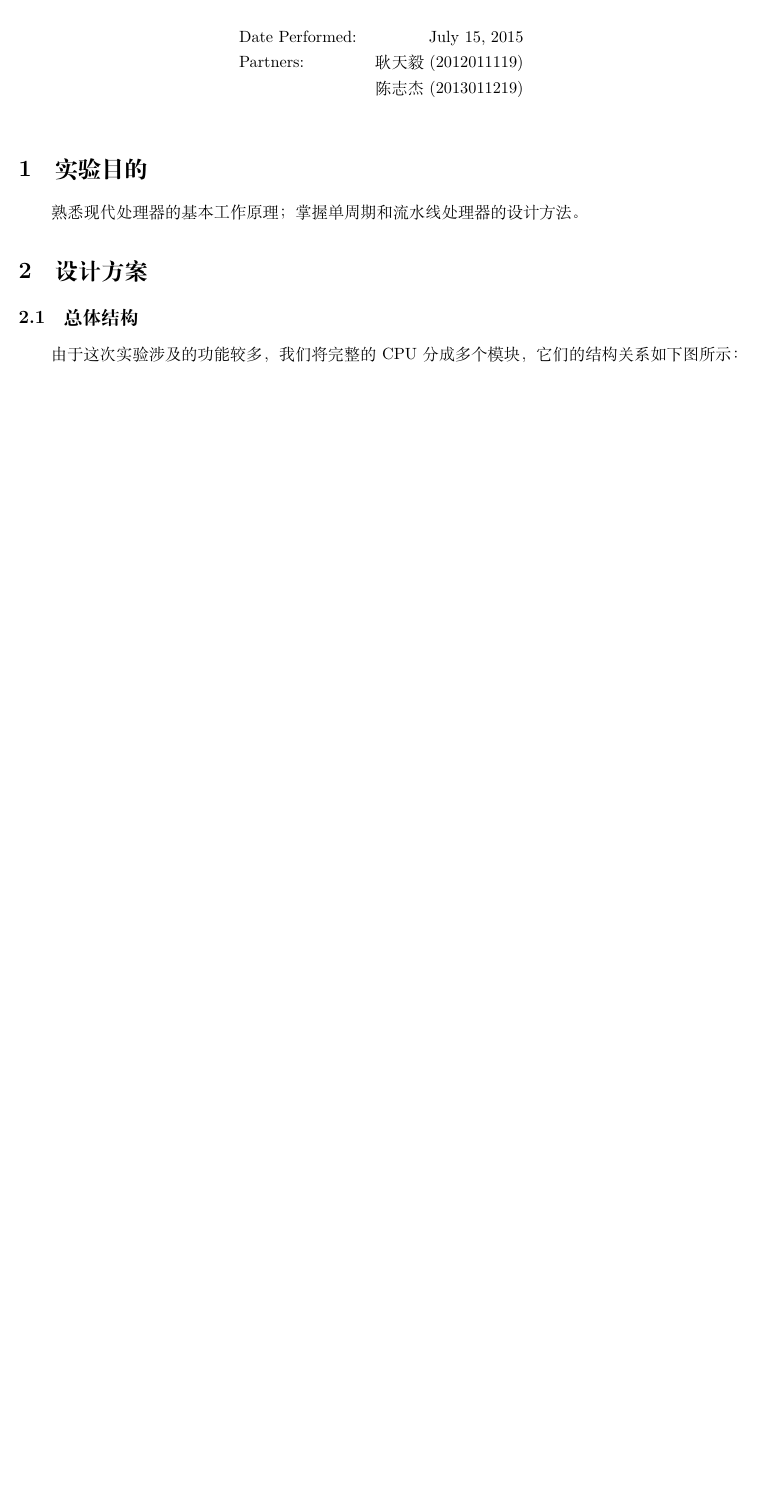
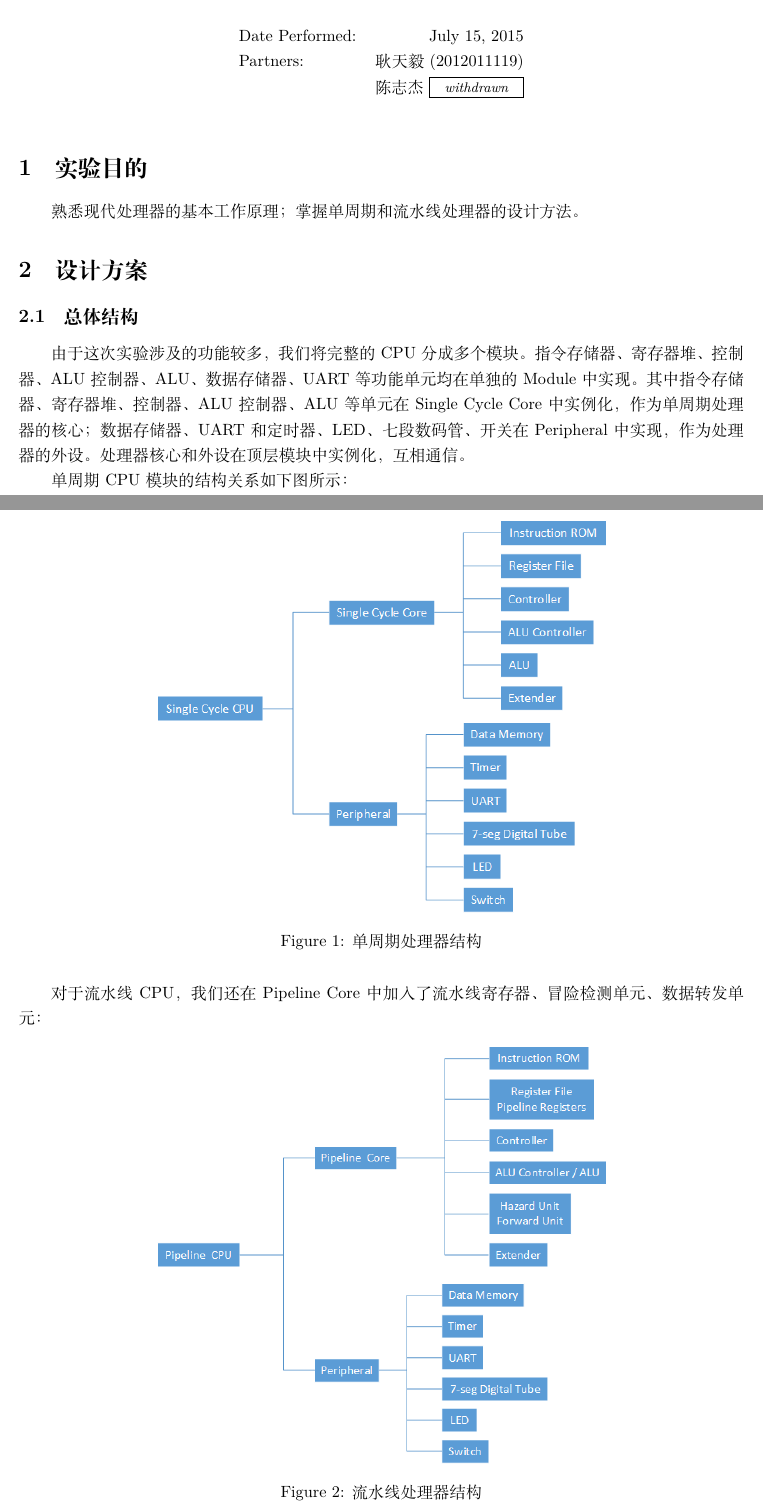
Before and after one commit to hann-wang/MIPS_CPU_2015, a LaTeX document (report/cpu_lab_report.tex): part of page 1 of 2 before the commit and two parts of pages 1 and 2 of 3 after it, the two joined at a grey line, cut so that both start at the same text, the shorter picture padded with empty space. Compiled offline with XeLaTeX; a missing font is replaced by an installed copy or a similar font.

Commit message:
start to work on the report

```diff
--- a/report/cpu_lab_report.tex
+++ b/report/cpu_lab_report.tex
@@ -4,9 +4,15 @@
         \ctexset{figurename=Figure}
     \usepackage{geometry}
         \geometry{left=2.54cm,right=2.54cm,top=2.54cm,bottom=2.54cm}
+    \usepackage{amsmath}
+    \usepackage{amsfonts}
+    \usepackage{siunitx}
+    \usepackage{booktabs}
+    \usepackage{longtable}
     \usepackage{graphicx}
+    \usepackage{subfig}
     \usepackage{float}
-    \usepackage{amsmath}
+    \usepackage{fancyvrb}
     \renewcommand{\labelenumi}{\alph{enumi}.} % Make numbering in the enumerate environment by letter rather than number
 
     \title{\textbf{数字逻辑与处理器基础实验} \\ [2ex] \begin{large} \emph{32位MIPS处理器设计实验报告} \end{large} }
@@ -21,7 +27,7 @@
         \begin{tabular}{lr}
             Date Performed: & July 15, 2015 \\
             Partners:   & 耿天毅(2012011119) \\
-                        & 陈志杰(2013011219) \\
+                        & 陈志杰 \fbox{\begin{small}\emph{~~withdrawn~~}\end{small}} \\
         \end{tabular}
     \end{table}
 
@@ -30,7 +36,21 @@
 
     \section{设计方案}
         \subsection{总体结构}
-            由于这次实验涉及的功能较多，我们将完整的CPU分成多个模块，它们的结构关系如下图所示：
+            由于这次实验涉及的功能较多，我们将完整的CPU分成多个模块。指令存储器、寄存器堆、控制器、ALU控制器、ALU、数据存储器、UART等功能单元均在单独的Module中实现。其中指令存储器、寄存器堆、控制器、ALU控制器、ALU等单元在Single Cycle Core中实例化，作为单周期处理器的核心；数据存储器、UART和定时器、LED、七段数码管、开关在Peripheral中实现，作为处理器的外设。处理器核心和外设在顶层模块中实例化，互相通信。
+
+            单周期CPU模块的结构关系如下图所示：
+            \begin{figure}[H]
+                    \centering
+                    \includegraphics[width=0.62\textwidth]{images/singlecycle.png}
+                    \caption{\label{fig:singlecycle}单周期处理器结构}
+                \end{figure}
+
+            对于流水线CPU，我们还在Pipeline Core中加入了流水线寄存器、冒险检测单元、数据转发单元：
+            \begin{figure}[H]
+                    \centering
+                    \includegraphics[width=0.62\textwidth]{images/pipeline.png}
+                    \caption{\label{fig:pipeline}流水线处理器结构}
+                \end{figure}
 
         \subsection{ALU}
 
```
Also changed, not shown: report/images/pipeline.png (added), report/images/singlecycle.png (added), report/cpu_lab_report.tex (4 more changed lines), 1 other file.
